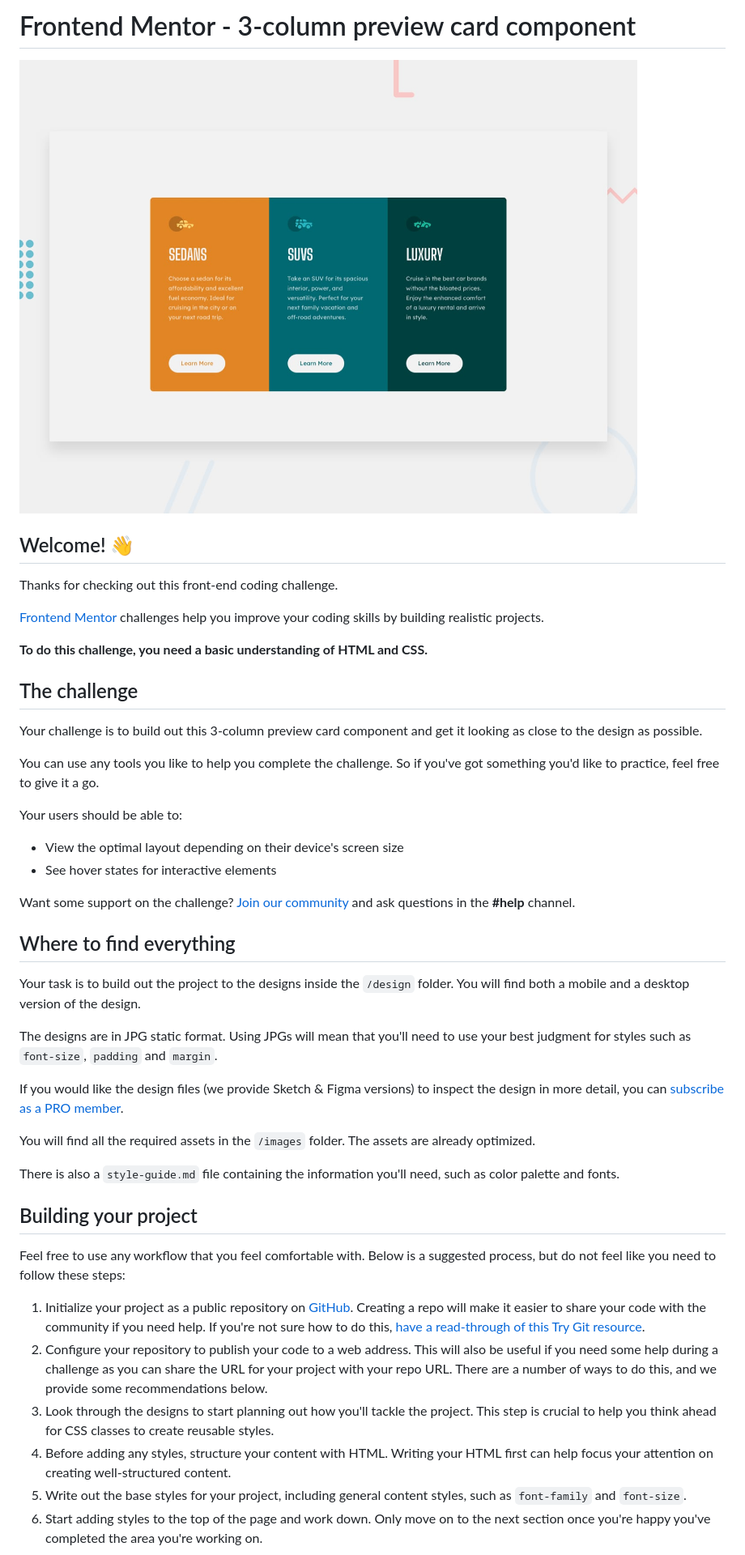
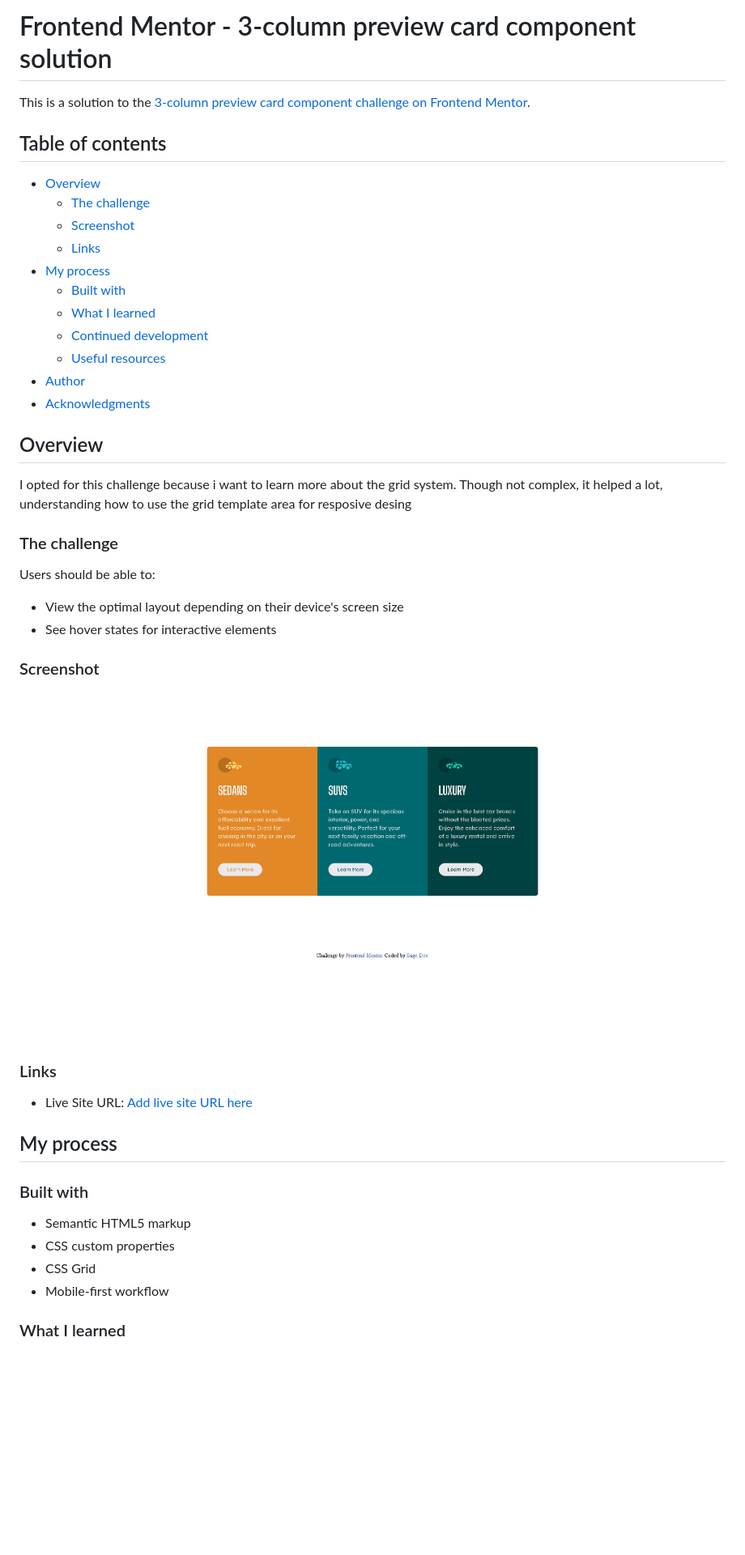
Before and after one commit to Jerryhugo/3-column-preview-card-component-main, a Markdown page: README.md, the part around the change printed below. Shown: that part at 81% size. GitHub-like rendering; pictures changed too: images/3-column.png (added); blank space fills up the shorter version.

Commit message:
Complete project

```diff
--- a/README.md
+++ b/README.md
@@ -1,48 +1,50 @@
-# Frontend Mentor - 3-column preview card component
+# Frontend Mentor - 3-column preview card component solution
 
-![Design preview for the 3-column preview card component coding challenge](./design/desktop-preview.jpg)
+This is a solution to the [3-column preview card component challenge on Frontend Mentor](https://www.frontendmentor.io/challenges/3column-preview-card-component-pH92eAR2-).
 
-## Welcome! 👋
 
-Thanks for checking out this front-end coding challenge.
+## Table of contents
 
-[Frontend Mentor](https://www.frontendmentor.io) challenges help you improve your coding skills by building realistic projects.
+- [Overview](#overview)
+  - [The challenge](#the-challenge)
+  - [Screenshot](#screenshot)
+  - [Links](#links)
+- [My process](#my-process)
+  - [Built with](#built-with)
+  - [What I learned](#what-i-learned)
+  - [Continued development](#continued-development)
+  - [Useful resources](#useful-resources)
+- [Author](#author)
+- [Acknowledgments](#acknowledgments)
 
-**To do this challenge, you need a basic understanding of HTML and CSS.**
 
-## The challenge
+## Overview
+I opted for this challenge because i want to learn more about the grid system. Though not complex, it helped a lot, understanding how to use the grid template area for resposive desing
+### The challenge
 
-Your challenge is to build out this 3-column preview card component and get it looking as close to the design as possible.
-
-You can use any tools you like to help you complete the challenge. So if you've got something you'd like to practice, feel free to give it a go.
-
-Your users should be able to:
+Users should be able to:
 
 - View the optimal layout depending on their device's screen size
 - See hover states for interactive elements
 
-Want some support on the challenge? [Join our community](https://www.frontendmentor.io/community) and ask questions in the **#help** channel.
+### Screenshot
 
-## Where to find everything
+![App preview](images/3-column.png)
 
-Your task is to build out the project to the designs inside the `/design` folder. You will find both a mobile and a desktop version of the design.
+### Links
 
-The designs are in JPG static format. Using JPGs will mean that you'll need to use your best judgment for styles such as `font-size`, `padding` and `margin`.
 
-If you would like the design files (we provide Sketch & Figma versions) to inspect the design in more detail, you can [subscribe as a PRO member](https://www.frontendmentor.io/pro).
+- Live Site URL: [Add live site URL here](https://component-card-review.netlify.app/)
 
-You will find all the required assets in the `/images` folder. The assets are already optimized.
+## My process
 
-There is also a `style-guide.md` file containing the information you'll need, such as color palette and fonts.
+### Built with
 
-## Building your project
+- Semantic HTML5 markup
+- CSS custom properties
+- CSS Grid
+- Mobile-first workflow
 
-Feel free to use any workflow that you feel comfortable with. Below is a suggested process, but do not feel like you need to follow these steps:
 
-1. Initialize your project as a public repository on [GitHub](https://github.com/). Creating a repo will make it easier to share your code with the community if you need help. If you're not sure how to do this, [have a read-through of this Try Git resource](https://try.github.io/).
-2. Configure your repository to publish your code to a web address. This will also be useful if you need some help during a challenge as you can share the URL for your project with your repo URL. There are a number of ways to do this, and we provide some recommendations below.
-3. Look through the designs to start planning out how you'll tackle the project. This step is crucial to help you think ahead for CSS classes to create reusable styles.
-4. Before adding any styles, structure your content with HTML. Writing your HTML first can help focus your attention on creating well-structured content.
-5. Write out the base styles for your project, including general content styles, such as `font-family` and `font-size`.
-6. Start adding styles to the top of the page and work down. Only move on to the next section once you're happy you've completed the area you're working on.
+### What I learned
 
```
Also changed, not shown: other parts of README.md (+8 -31 lines), README-template.md (deleted, +0 -111 lines), 2 other files.
